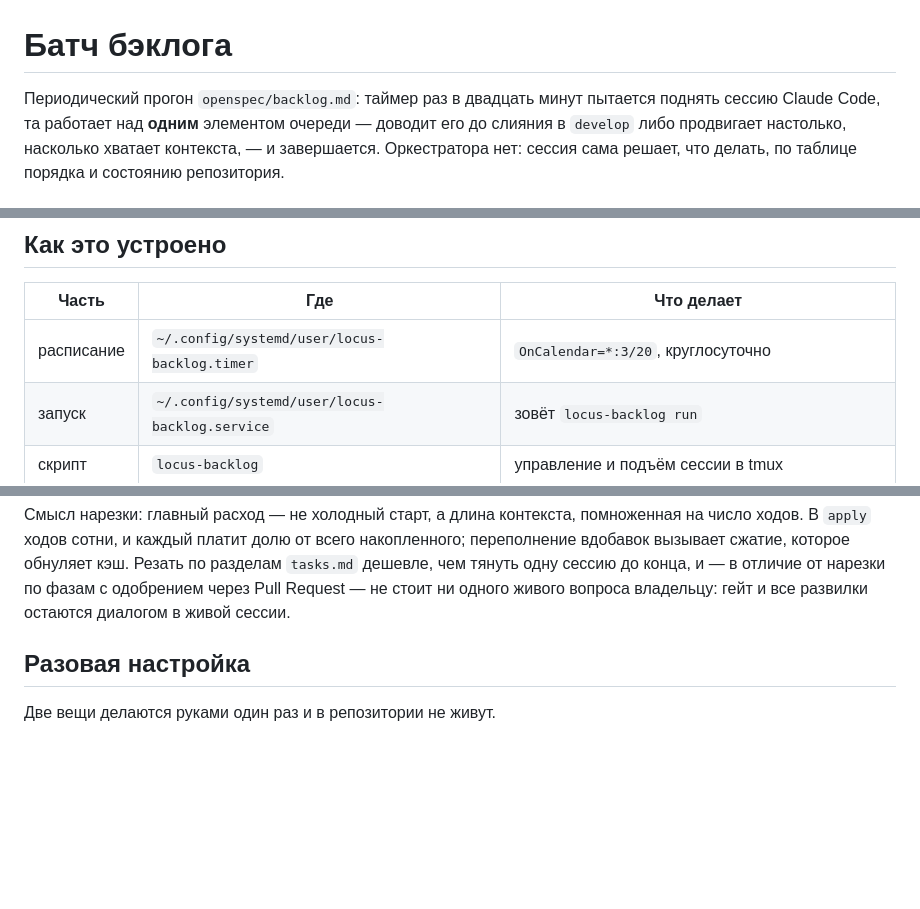
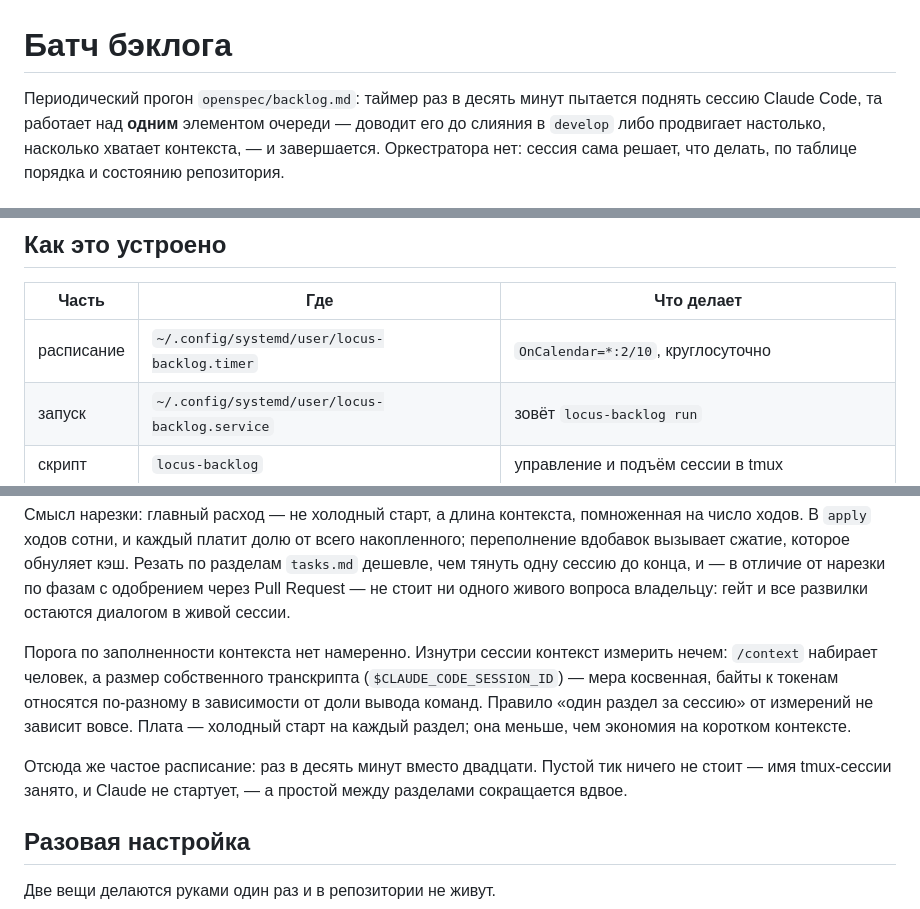
Before and after one commit to alexeyav2018/locus, a Markdown page: .claude/backlog-batch/README.md, 3 parts joined by grey strips. GitHub-like rendering; blank space fills up the shorter version.

```diff
--- a/.claude/backlog-batch/README.md
+++ b/.claude/backlog-batch/README.md
@@ -1,6 +1,6 @@
 # Батч бэклога
 
-Периодический прогон `openspec/backlog.md`: таймер раз в двадцать минут
+Периодический прогон `openspec/backlog.md`: таймер раз в десять минут
 пытается поднять сессию Claude Code, та работает над **одним** элементом
 очереди — доводит его до слияния в `develop` либо продвигает настолько,
 насколько хватает контекста, — и завершается. Оркестратора нет: сессия сама
@@ -26,7 +26,7 @@
 
 | Часть | Где | Что делает |
 | --- | --- | --- |
-| расписание | `~/.config/systemd/user/locus-backlog.timer` | `OnCalendar=*:3/20`, круглосуточно |
+| расписание | `~/.config/systemd/user/locus-backlog.timer` | `OnCalendar=*:2/10`, круглосуточно |
 | запуск | `~/.config/systemd/user/locus-backlog.service` | зовёт `locus-backlog run` |
 | скрипт | `locus-backlog` | управление и подъём сессии в tmux |
 | задание | `task-prompt.md` | что сессия делает; версионируется вместе с проектом |
@@ -66,6 +66,17 @@ GitHub с телефона и смотрит артефакты. Не отпра
 сессию до конца, и — в отличие от нарезки по фазам с одобрением через
 Pull Request — не стоит ни одного живого вопроса владельцу: гейт и все
 развилки остаются диалогом в живой сессии.
+
+Порога по заполненности контекста нет намеренно. Изнутри сессии контекст
+измерить нечем: `/context` набирает человек, а размер собственного
+транскрипта (`$CLAUDE_CODE_SESSION_ID`) — мера косвенная, байты к токенам
+относятся по-разному в зависимости от доли вывода команд. Правило «один
+раздел за сессию» от измерений не зависит вовсе. Плата — холодный старт
+на каждый раздел; она меньше, чем экономия на коротком контексте.
+
+Отсюда же частое расписание: раз в десять минут вместо двадцати. Пустой
+тик ничего не стоит — имя tmux-сессии занято, и Claude не стартует, —
+а простой между разделами сокращается вдвое.
 
 ## Разовая настройка
 
```
Also changed, not shown: other parts of .claude/backlog-batch/README.md (+1 -1 lines), .claude/backlog-batch/task-prompt.md (+20 -19 lines).
